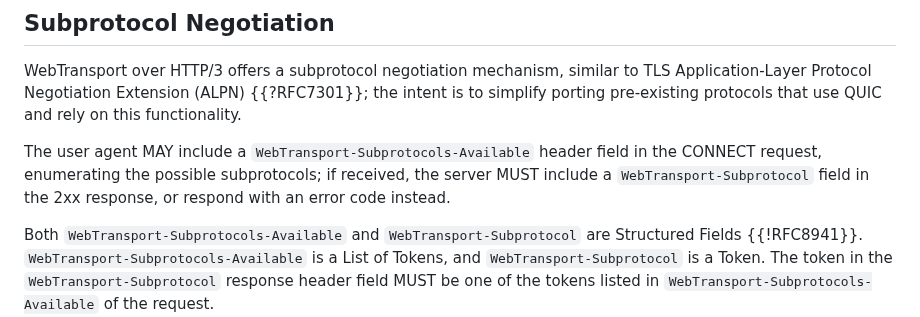
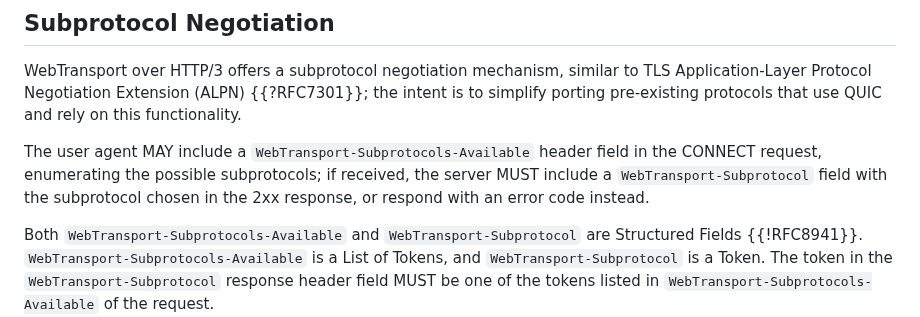
Before and after one commit to ietf-wg-webtrans/draft-ietf-webtrans-http3, a Markdown page: draft-ietf-webtrans-http3.md, the part around the change. Drawn GitHub-style.

Commit message:
Clarify what server puts in the response

```diff
--- a/draft-ietf-webtrans-http3.md
+++ b/draft-ietf-webtrans-http3.md
@@ -206,8 +206,8 @@ this functionality.
 
 The user agent MAY include a `WebTransport-Subprotocols-Available` header field
 in the CONNECT request, enumerating the possible subprotocols; if received, the
-server MUST include a `WebTransport-Subprotocol` field in the 2xx response, or
-respond with an error code instead.
+server MUST include a `WebTransport-Subprotocol` field with the subprotocol
+chosen in the 2xx response, or respond with an error code instead.
 
 Both `WebTransport-Subprotocols-Available` and `WebTransport-Subprotocol` are
 Structured Fields {{!RFC8941}}. `WebTransport-Subprotocols-Available` is a List
```
